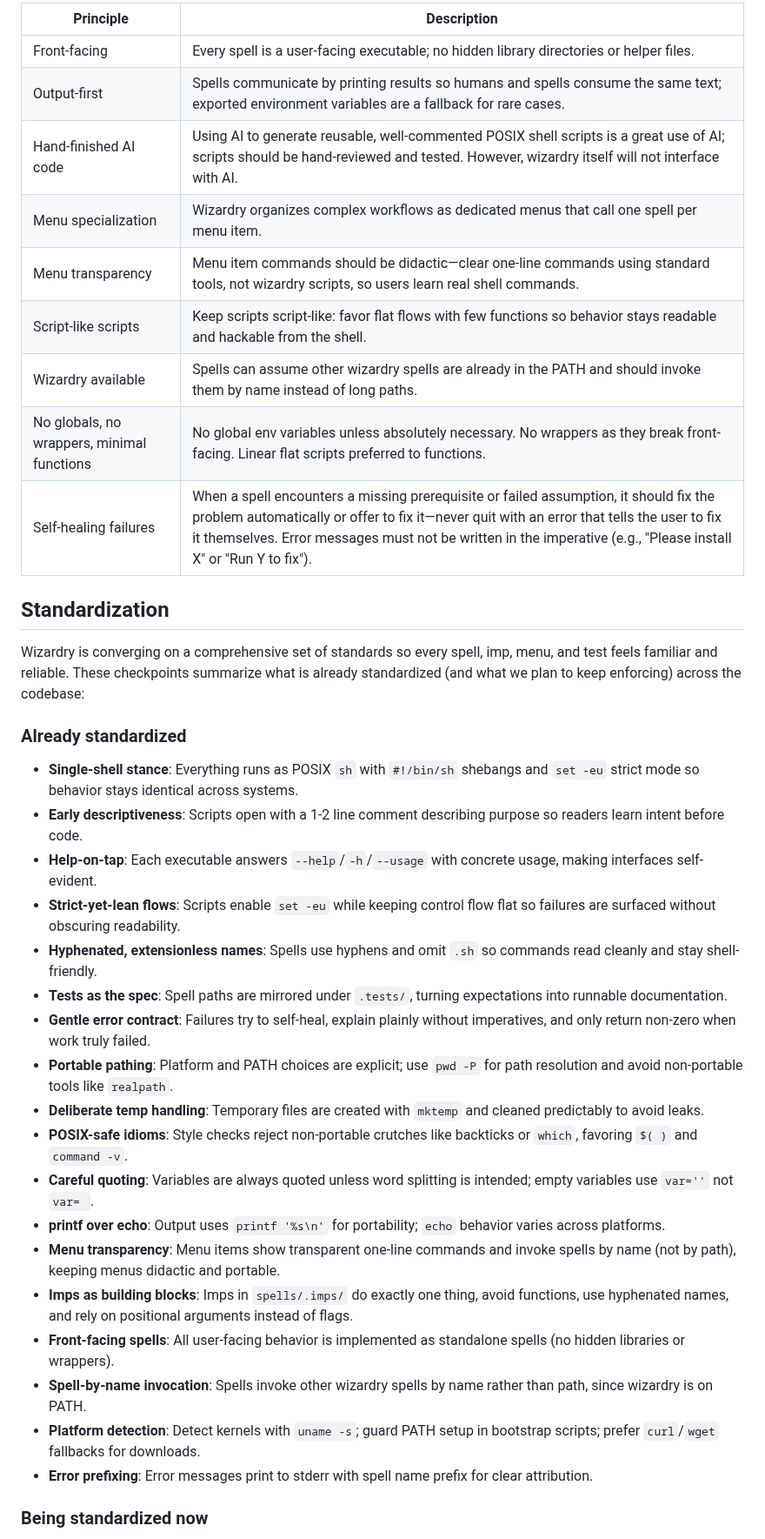
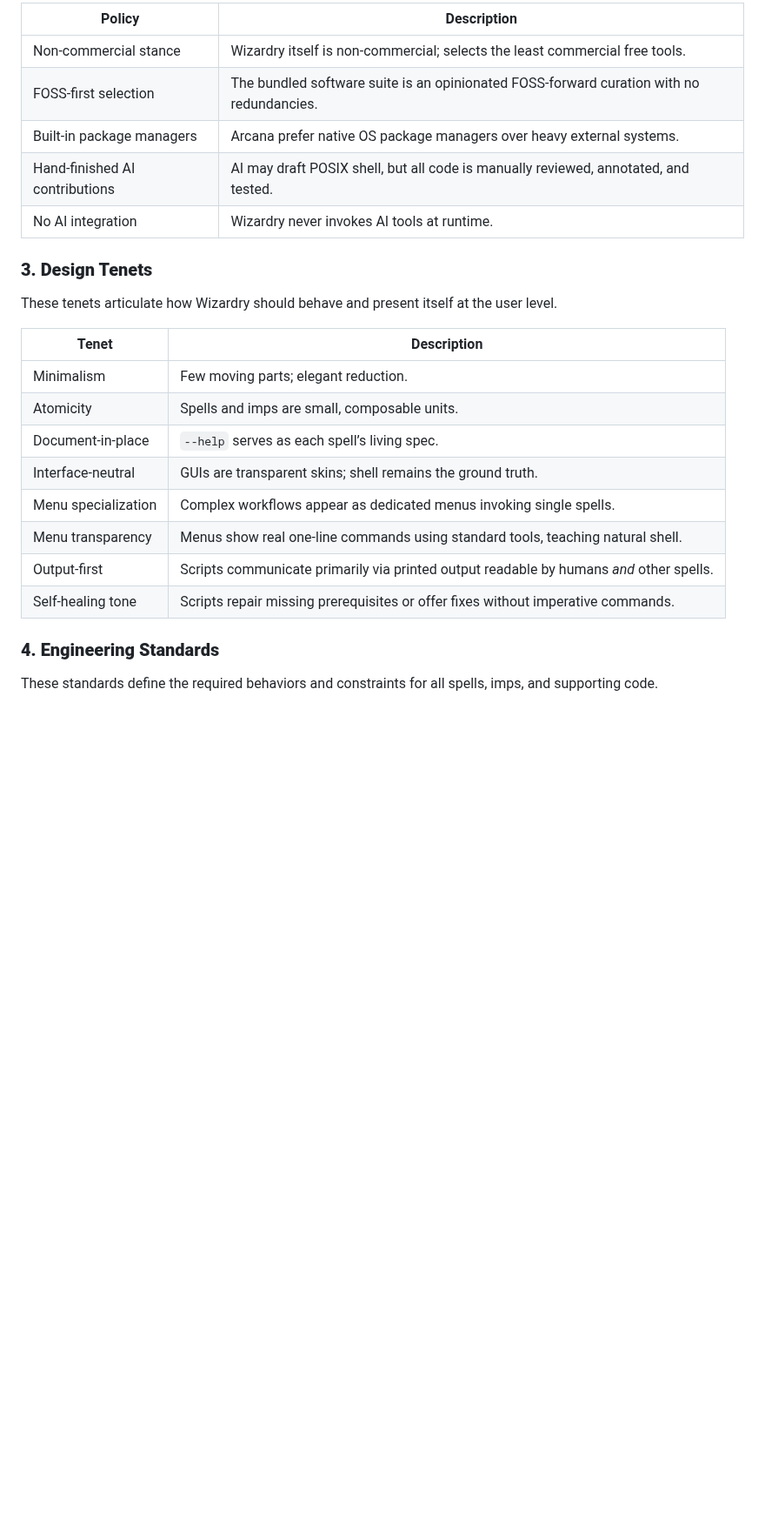
Before and after one commit to andersaamodt/wizardry, a Markdown page: README.md, the part around one of its changes. Shown at 87% size. Rendered like a GitHub page; blank space fills up the shorter version.

Commit message:
Revise README with ethos and design standards
Updated README to reflect new ethos, standards, and design principles.

```diff
--- a/README.md
+++ b/README.md
@@ -182,40 +175,28 @@ These values make the wizardry project what it is, and distinguish it from simil
 
-| Principle             | Description |
-| --------------------- | ----------- |
-| Front-facing  | Every spell is a user-facing executable; no hidden library directories or helper files. |
-| Output-first          | Spells communicate by printing results so humans and spells consume the same text; exported environment variables are a fallback for rare cases. |
-| Hand-finished AI code | Using AI to generate reusable, well-commented POSIX shell scripts is a great use of AI; scripts should be hand-reviewed and tested. However, wizardry itself will not interface with AI. |
-| Menu specialization | Wizardry organizes complex workflows as dedicated menus that call one spell per menu item. |
-| Menu transparency | Menu item commands should be didactic—clear one-line commands using standard tools, not wizardry scripts, so users learn real shell commands. |
-| Script-like scripts  | Keep scripts script-like: favor flat flows with few functions so behavior stays readable and hackable from the shell. |
-| Wizardry available   | Spells can assume other wizardry spells are already in the PATH and should invoke them by name instead of long paths. |
-| No globals, no wrappers, minimal functions | No global env variables unless absolutely necessary. No wrappers as they break front-facing. Linear flat scripts preferred to functions. |
-| Self-healing failures | When a spell encounters a missing prerequisite or failed assumption, it should fix the problem automatically or offer to fix it—never quit with an error that tells the user to fix it themselves. Error messages must not be written in the imperative (e.g., "Please install X" or "Run Y to fix"). |
+| Policy                         | Description                                                                              |
+| ------------------------------ | ---------------------------------------------------------------------------------------- |
+| Non-commercial stance          | Wizardry itself is non-commercial; selects the least commercial free tools.              |
+| FOSS-first selection           | The bundled software suite is an opinionated FOSS-forward curation with no redundancies. |
+| Built-in package managers      | Arcana prefer native OS package managers over heavy external systems.                    |
+| Hand-finished AI contributions | AI may draft POSIX shell, but all code is manually reviewed, annotated, and tested.      |
+| No AI integration              | Wizardry never invokes AI tools at runtime.                                              |
 
-## Standardization
+### **3. Design Tenets**
 
-Wizardry is converging on a comprehensive set of standards so every spell, imp, menu, and test feels familiar and reliable. These checkpoints summarize what is already standardized (and what we plan to keep enforcing) across the codebase:
+These tenets articulate how Wizardry should behave and present itself at the user level.
 
-### Already standardized
+| Tenet               | Description                                                                             |
+| ------------------- | --------------------------------------------------------------------------------------- |
+| Minimalism          | Few moving parts; elegant reduction.                                                    |
+| Atomicity           | Spells and imps are small, composable units.                                            |
+| Document-in-place   | `--help` serves as each spell’s living spec.                                            |
+| Interface-neutral   | GUIs are transparent skins; shell remains the ground truth.                             |
+| Menu specialization | Complex workflows appear as dedicated menus invoking single spells.                     |
+| Menu transparency   | Menus show real one-line commands using standard tools, teaching natural shell.         |
+| Output-first        | Scripts communicate primarily via printed output readable by humans *and* other spells. |
+| Self-healing tone   | Scripts repair missing prerequisites or offer fixes without imperative commands.       |
 
-* **Single-shell stance**: Everything runs as POSIX `sh` with `#!/bin/sh` shebangs and `set -eu` strict mode so behavior stays identical across systems.
-* **Early descriptiveness**: Scripts open with a 1-2 line comment describing purpose so readers learn intent before code.
-* **Help-on-tap**: Each executable answers `--help`/`-h`/`--usage` with concrete usage, making interfaces self-evident.
-* **Strict-yet-lean flows**: Scripts enable `set -eu` while keeping control flow flat so failures are surfaced without obscuring readability.
-* **Hyphenated, extensionless names**: Spells use hyphens and omit `.sh` so commands read cleanly and stay shell-friendly.
-* **Tests as the spec**: Spell paths are mirrored under `.tests/`, turning expectations into runnable documentation.
-* **Gentle error contract**: Failures try to self-heal, explain plainly without imperatives, and only return non-zero when work truly failed.
-* **Portable pathing**: Platform and PATH choices are explicit; use `pwd -P` for path resolution and avoid non-portable tools like `realpath`.
-* **Deliberate temp handling**: Temporary files are created with `mktemp` and cleaned predictably to avoid leaks.
-* **POSIX-safe idioms**: Style checks reject non-portable crutches like backticks or `which`, favoring `$( )` and `command -v`.
-* **Careful quoting**: Variables are always quoted unless word splitting is intended; empty variables use `var=''` not `var= `.
-* **printf over echo**: Output uses `printf '%s\n'` for portability; `echo` behavior varies across platforms.
-* **Menu transparency**: Menu items show transparent one-line commands and invoke spells by name (not by path), keeping menus didactic and portable.
-* **Imps as building blocks**: Imps in `spells/.imps/` do exactly one thing, avoid functions, use hyphenated names, and rely on positional arguments instead of flags.
-* **Front-facing spells**: All user-facing behavior is implemented as standalone spells (no hidden libraries or wrappers).
-* **Spell-by-name invocation**: Spells invoke other wizardry spells by name rather than path, since wizardry is on PATH.
-* **Platform detection**: Detect kernels with `uname -s`; guard PATH setup in bootstrap scripts; prefer `curl`/`wget` fallbacks for downloads.
-* **Error prefixing**: Error messages print to stderr with spell name prefix for clear attribution.
+### **4. Engineering Standards**
 
-### Being standardized now
+These standards define the required behaviors and constraints for all spells, imps, and supporting code.
 
```
Also changed, not shown: other parts of README.md (+59 -34 lines).
